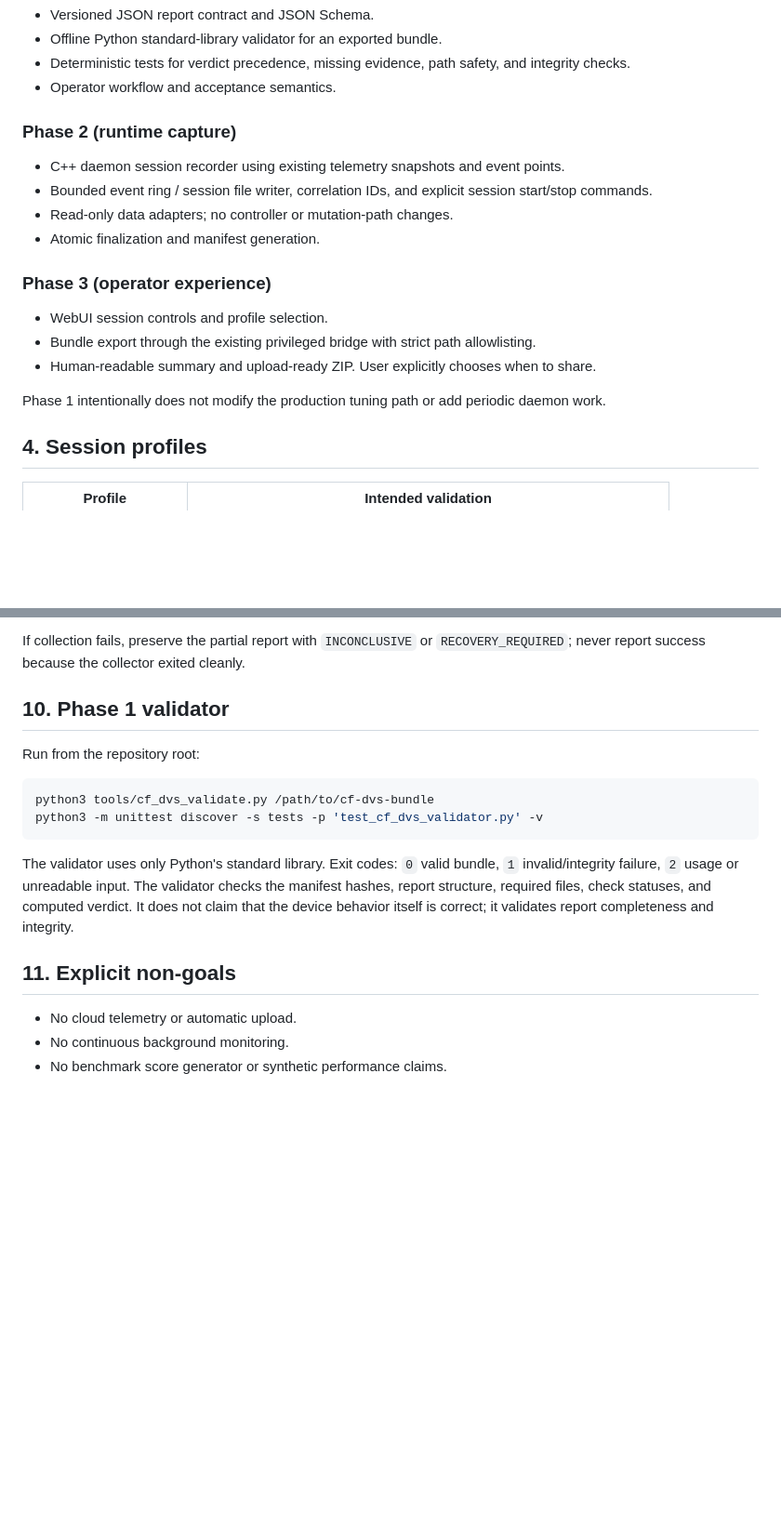
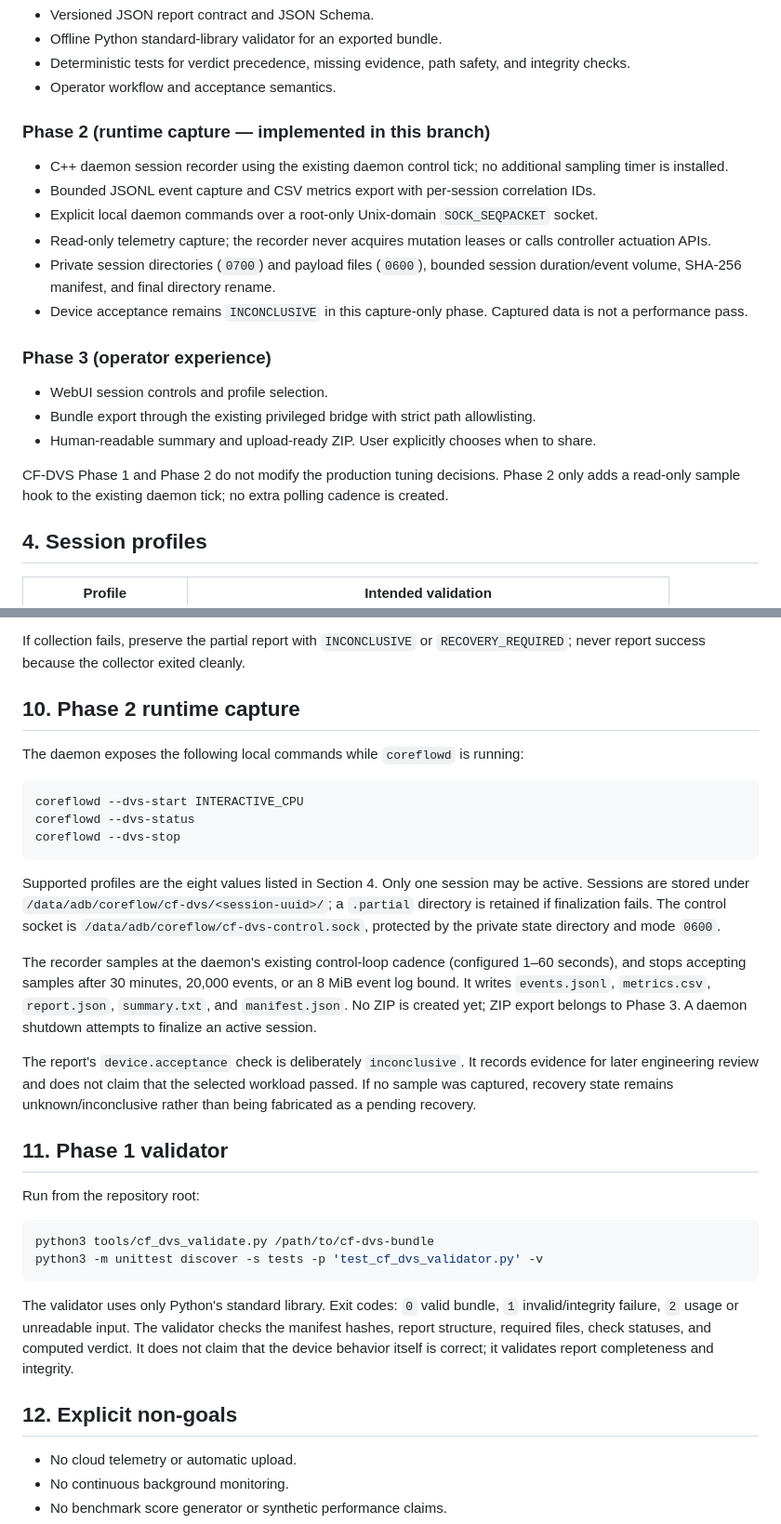
Before and after one commit to mystivara-creator/CoreFlow-Engine, a Markdown page: docs/DEVICE_VALIDATION_SUITE.md, 2 parts joined by grey strips. Shown at 93% size. GitHub-like rendering; blank space fills up the shorter version.

Commit message:
docs: document CF-DVS runtime capture and operator commands

````diff
--- a/docs/DEVICE_VALIDATION_SUITE.md
+++ b/docs/DEVICE_VALIDATION_SUITE.md
@@ -32,12 +32,14 @@ The suite must distinguish what was measured, what was unavailable, what was inf
 - Deterministic tests for verdict precedence, missing evidence, path safety, and integrity checks.
 - Operator workflow and acceptance semantics.
 
-### Phase 2 (runtime capture)
+### Phase 2 (runtime capture — implemented in this branch)
 
-- C++ daemon session recorder using existing telemetry snapshots and event points.
-- Bounded event ring / session file writer, correlation IDs, and explicit session start/stop commands.
-- Read-only data adapters; no controller or mutation-path changes.
-- Atomic finalization and manifest generation.
+- C++ daemon session recorder using the existing daemon control tick; no additional sampling timer is installed.
+- Bounded JSONL event capture and CSV metrics export with per-session correlation IDs.
+- Explicit local daemon commands over a root-only Unix-domain `SOCK_SEQPACKET` socket.
+- Read-only telemetry capture; the recorder never acquires mutation leases or calls controller actuation APIs.
+- Private session directories (`0700`) and payload files (`0600`), bounded session duration/event volume, SHA-256 manifest, and final directory rename.
+- Device acceptance remains `INCONCLUSIVE` in this capture-only phase. Captured data is not a performance pass.
 
 ### Phase 3 (operator experience)
 
@@ -45,7 +47,7 @@ The suite must distinguish what was measured, what was unavailable, what was inf
 - Bundle export through the existing privileged bridge with strict path allowlisting.
 - Human-readable summary and upload-ready ZIP. User explicitly chooses when to share.
 
-Phase 1 intentionally does not modify the production tuning path or add periodic daemon work.
+CF-DVS Phase 1 and Phase 2 do not modify the production tuning decisions. Phase 2 only adds a read-only sample hook to the existing daemon tick; no extra polling cadence is created.
 
 ## 4. Session profiles
 
@@ -129,7 +131,23 @@ A profile defines checks with `required: true|false` and `status: pass|fail|warn
 
 If collection fails, preserve the partial report with `INCONCLUSIVE` or `RECOVERY_REQUIRED`; never report success because the collector exited cleanly.
 
-## 10. Phase 1 validator
+## 10. Phase 2 runtime capture
+
+The daemon exposes the following local commands while `coreflowd` is running:
+
+```bash
+coreflowd --dvs-start INTERACTIVE_CPU
+coreflowd --dvs-status
+coreflowd --dvs-stop
+```
+
+Supported profiles are the eight values listed in Section 4. Only one session may be active. Sessions are stored under `/data/adb/coreflow/cf-dvs/<session-uuid>/`; a `.partial` directory is retained if finalization fails. The control socket is `/data/adb/coreflow/cf-dvs-control.sock`, protected by the private state directory and mode `0600`.
+
+The recorder samples at the daemon's existing control-loop cadence (configured 1–60 seconds), and stops accepting samples after 30 minutes, 20,000 events, or an 8 MiB event log bound. It writes `events.jsonl`, `metrics.csv`, `report.json`, `summary.txt`, and `manifest.json`. No ZIP is created yet; ZIP export belongs to Phase 3. A daemon shutdown attempts to finalize an active session.
+
+The report's `device.acceptance` check is deliberately `inconclusive`. It records evidence for later engineering review and does not claim that the selected workload passed. If no sample was captured, recovery state remains unknown/inconclusive rather than being fabricated as a pending recovery.
+
+## 11. Phase 1 validator
 
 Run from the repository root:
 
@@ -140,7 +158,7 @@ python3 -m unittest discover -s tests -p 'test_cf_dvs_validator.py' -v
 
 The validator uses only Python's standard library. Exit codes: `0` valid bundle, `1` invalid/integrity failure, `2` usage or unreadable input. The validator checks the manifest hashes, report structure, required files, check statuses, and computed verdict. It does not claim that the device behavior itself is correct; it validates report completeness and integrity.
 
-## 11. Explicit non-goals
+## 12. Explicit non-goals
 
 - No cloud telemetry or automatic upload.
 - No continuous background monitoring.
````
